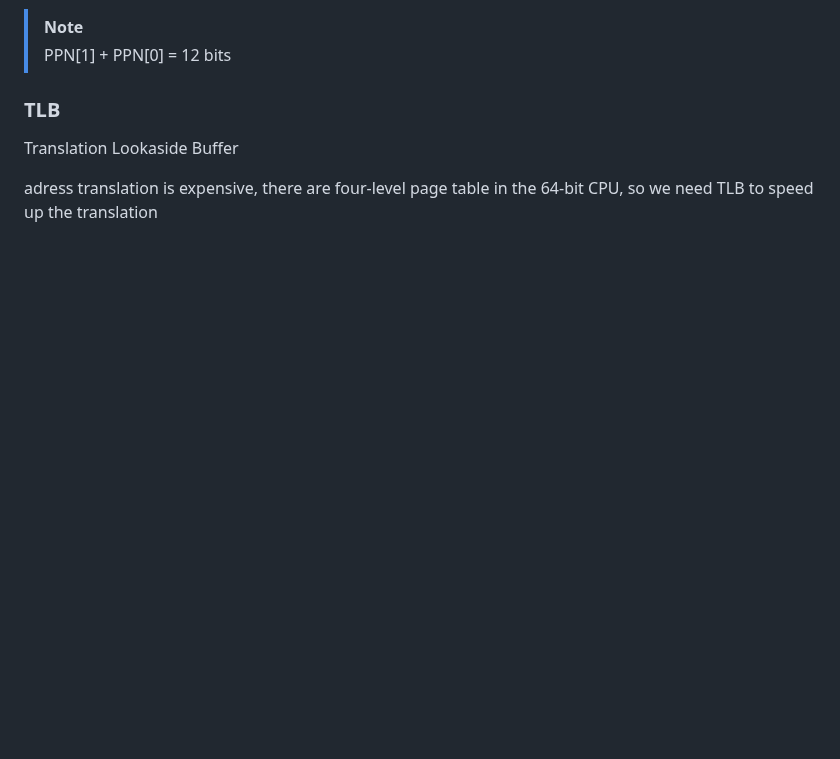
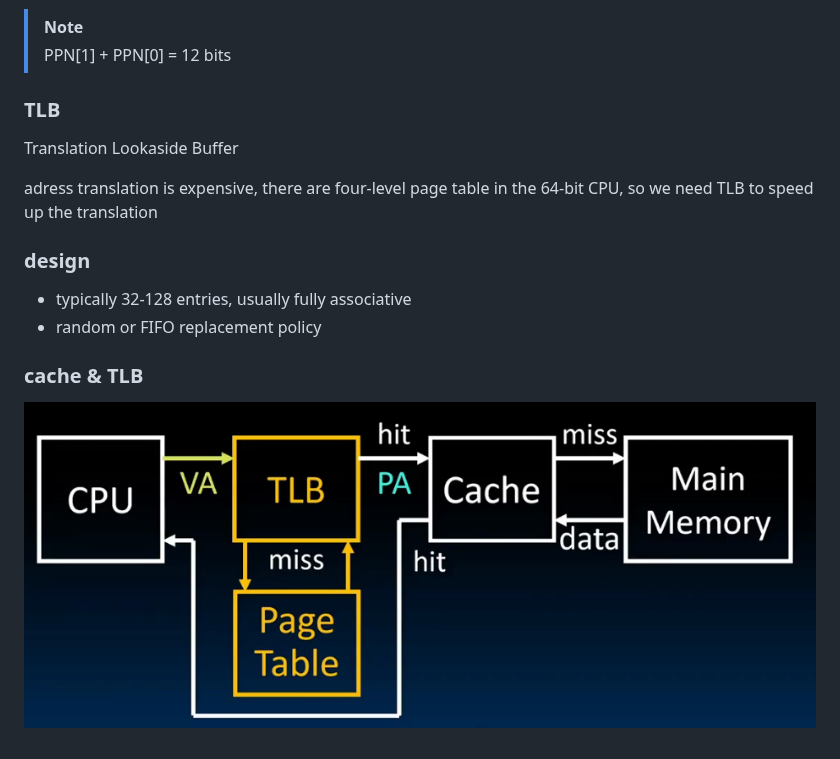
Before and after one commit to RENAITREIO/STUDY, a Markdown page: notes.md, the part around the change. Rendered like a GitHub page; pictures changed too: pic/cache-tlb.png (added); blank space fills up the shorter version.

```diff
--- a/notes.md
+++ b/notes.md
@@ -343,3 +343,10 @@ so, one lw/sw take **two** memory accesses actualy
 Translation Lookaside Buffer
 
 adress translation is expensive, there are four-level page table in the 64-bit CPU, so we need TLB to speed up the translation
+
+### design
+- typically 32-128 entries, usually fully associative
+- random or FIFO replacement policy
+
+### cache & TLB
+![cache & TLB](pic/cache-tlb.png)
```
